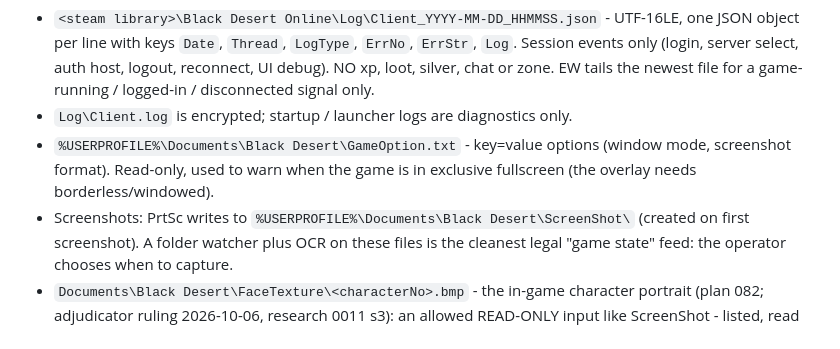
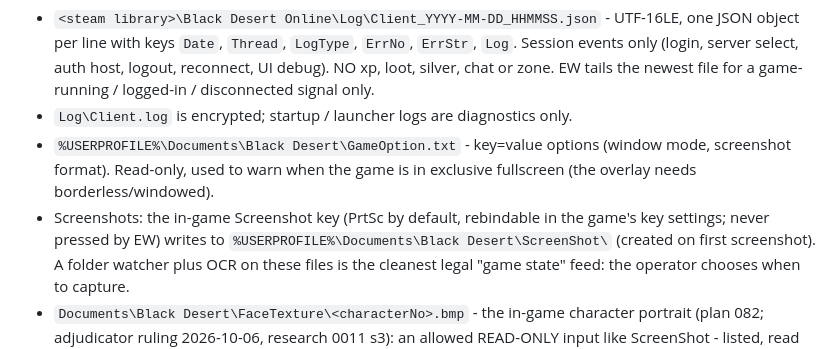
Before and after one commit to Remus3/Ebonwake, a Markdown page: docs/research/0001-bdo-data-and-tos.md, the part around the change. Drawn GitHub-style.

Commit message:
hand-off Hea62ec
refute-rounds: 0/3
verifier: PASS
loop item: Hea62ec

```diff
--- a/docs/research/0001-bdo-data-and-tos.md
+++ b/docs/research/0001-bdo-data-and-tos.md
@@ -59,7 +59,8 @@ keep it offline, read-only, game closed.
 - `%USERPROFILE%\Documents\Black Desert\GameOption.txt` - key=value options
   (window mode, screenshot format). Read-only, used to warn when the game is in
   exclusive fullscreen (the overlay needs borderless/windowed).
-- Screenshots: PrtSc writes to `%USERPROFILE%\Documents\Black Desert\ScreenShot\`
+- Screenshots: the in-game Screenshot key (PrtSc by default, rebindable in
+  the game's key settings; never pressed by EW) writes to `%USERPROFILE%\Documents\Black Desert\ScreenShot\`
   (created on first screenshot). A folder watcher plus OCR on these files is the
   cleanest legal "game state" feed: the operator chooses when to capture.
 - `Documents\Black Desert\FaceTexture\<characterNo>.bmp` - the in-game
```
Also changed, not shown: docs/research/0011-portrait-ux-2026-10-06.md (+1 -1 lines).
